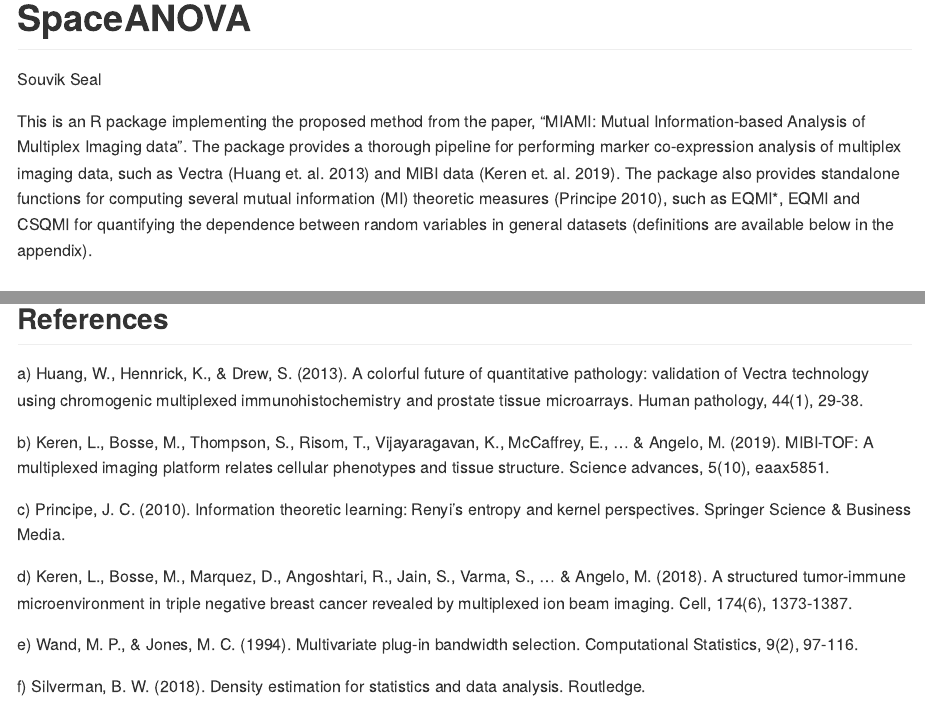
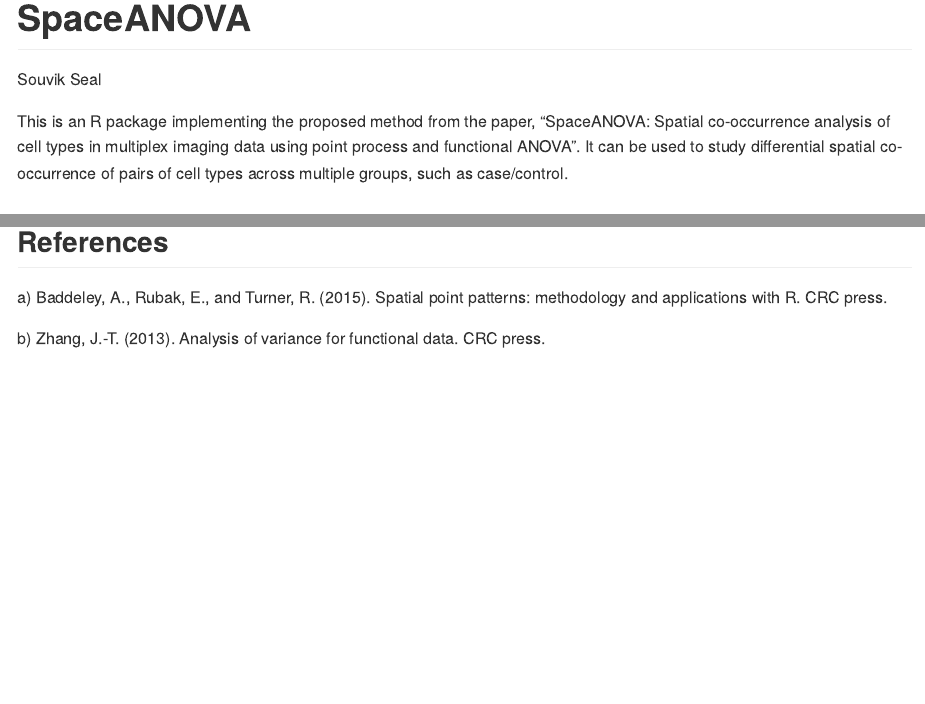
Before and after one commit to sealx017/SpaceANOVA, an R Markdown document (README.Rmd): the page in a window 1100 px wide, from its top, and a second part further down, joined at a grey line. Rendered offline with R 4.5, knitr and Pandoc, with nearby package versions; some code elsewhere in the file could not run offline.

Commit message:
Update README.Rmd

````diff
--- a/README.Rmd
+++ b/README.Rmd
@@ -17,7 +17,8 @@
 )
 ```
 
-This is an R package implementing the proposed method from the paper, "MIAMI: Mutual Information-based Analysis of Multiplex Imaging data". The package provides a thorough pipeline for performing marker co-expression analysis of multiplex imaging data, such as Vectra (Huang et. al. 2013) and MIBI data (Keren et. al. 2019). The package also provides standalone functions for computing several mutual information (MI) theoretic measures (Principe 2010), such as EQMI*, EQMI and CSQMI for quantifying the dependence between random variables in general datasets (definitions are available below in the appendix).
+This is an R package implementing the proposed method from the paper, "SpaceANOVA: Spatial co-occurrence analysis of cell types in multiplex imaging data using point
+process and functional ANOVA". It can be used to study differential spatial co-occurrence of pairs of cell types across multiple groups, such as case/control.
 
 ## Loading the package
 
@@ -137,14 +138,6 @@
 
 ## References
 
-a\) Huang, W., Hennrick, K., & Drew, S. (2013). A colorful future of quantitative pathology: validation of Vectra technology using chromogenic multiplexed immunohistochemistry and prostate tissue microarrays. Human pathology, 44(1), 29-38.
+a\) Baddeley, A., Rubak, E., and Turner, R. (2015). Spatial point patterns: methodology and applications with R. CRC press.
 
-b\) Keren, L., Bosse, M., Thompson, S., Risom, T., Vijayaragavan, K., McCaffrey, E., ... & Angelo, M. (2019). MIBI-TOF: A multiplexed imaging platform relates cellular phenotypes and tissue structure. Science advances, 5(10), eaax5851.
-
-c\) Principe, J. C. (2010). Information theoretic learning: Renyi's entropy and kernel perspectives. Springer Science & Business Media.
-
-d\) Keren, L., Bosse, M., Marquez, D., Angoshtari, R., Jain, S., Varma, S., ... & Angelo, M. (2018). A structured tumor-immune microenvironment in triple negative breast cancer revealed by multiplexed ion beam imaging. Cell, 174(6), 1373-1387.
-
-e\) Wand, M. P., & Jones, M. C. (1994). Multivariate plug-in bandwidth selection. Computational Statistics, 9(2), 97-116.
-
-f\) Silverman, B. W. (2018). Density estimation for statistics and data analysis. Routledge.
+b\) Zhang, J.-T. (2013). Analysis of variance for functional data. CRC press.
````
